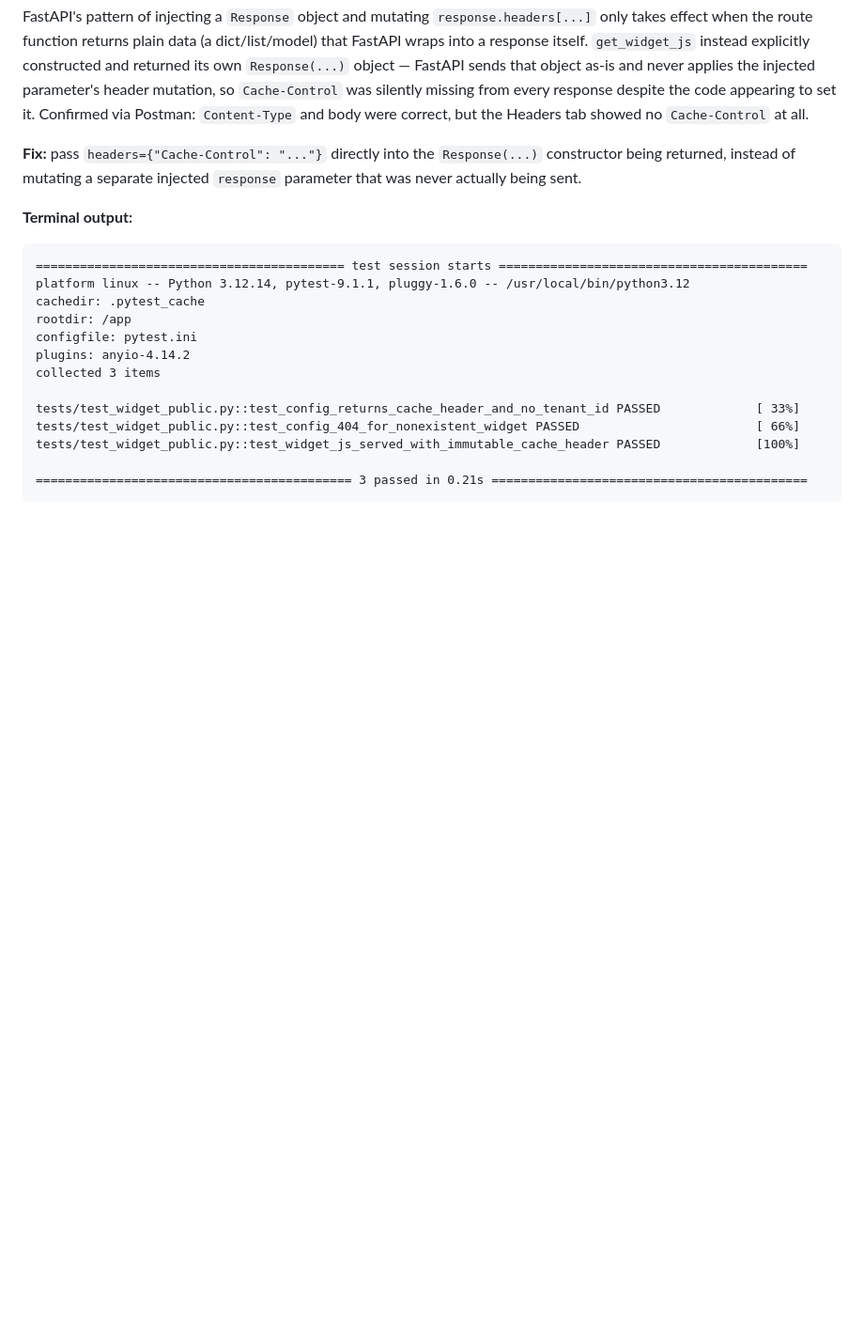
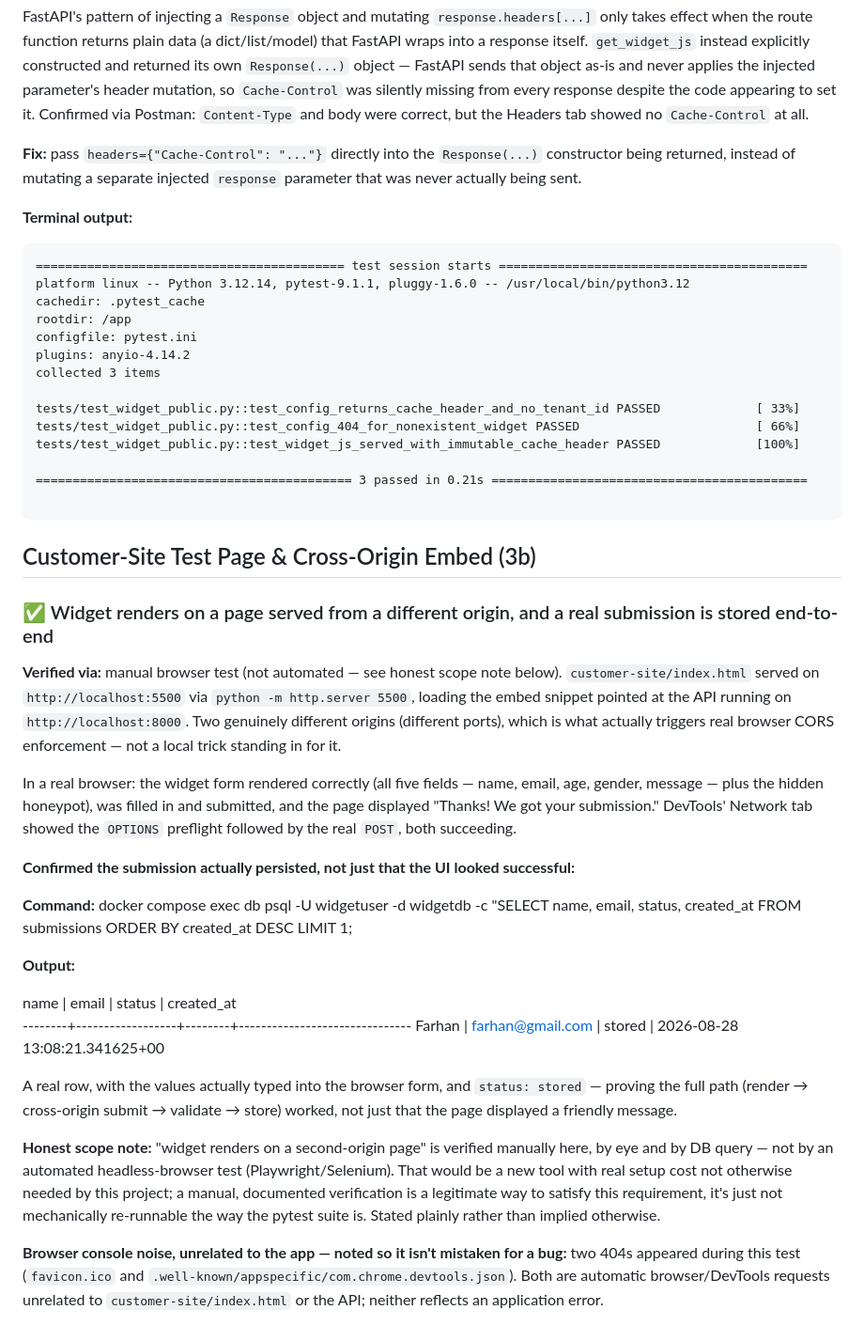
Before and after one commit to mhk61366-svg/flyrank-capstone-widget-platform, a Markdown page: EVIDENCE.md, the part around the change. Shown at 94% size. GitHub-like rendering; blank space fills up the shorter version.

Commit message:
customer site test page result evidence

````diff
--- a/EVIDENCE.md
+++ b/EVIDENCE.md
@@ -336,4 +336,48 @@ tests/test_widget_public.py::test_config_404_for_nonexistent_widget PASSED
 tests/test_widget_public.py::test_widget_js_served_with_immutable_cache_header PASSED             [100%]
 
 =========================================== 3 passed in 0.21s ===========================================
+
 ```
+
+## Customer-Site Test Page & Cross-Origin Embed (3b)
+
+### ✅ Widget renders on a page served from a different origin, and a real submission is stored end-to-end
+
+**Verified via:** manual browser test (not automated — see honest scope note below).
+`customer-site/index.html` served on `http://localhost:5500` via `python -m http.server 5500`,
+loading the embed snippet pointed at the API running on `http://localhost:8000`. Two genuinely
+different origins (different ports), which is what actually triggers real browser CORS
+enforcement — not a local trick standing in for it.
+
+In a real browser: the widget form rendered correctly (all five fields — name, email, age,
+gender, message — plus the hidden honeypot), was filled in and submitted, and the page displayed
+"Thanks! We got your submission." DevTools' Network tab showed the `OPTIONS` preflight followed
+by the real `POST`, both succeeding.
+
+**Confirmed the submission actually persisted, not just that the UI looked successful:**
+
+**Command:**
+ docker compose exec db psql -U widgetuser -d widgetdb -c "SELECT name, email, status, created_at FROM submissions ORDER BY created_at DESC LIMIT 1;
+
+
+**Output:**
+
+  name  |      email       | status |          created_at
+--------+------------------+--------+-------------------------------
+ Farhan | farhan@gmail.com | stored | 2026-08-28 13:08:21.341625+00
+
+A real row, with the values actually typed into the browser form, and `status: stored` — proving
+the full path (render → cross-origin submit → validate → store) worked, not just that the page
+displayed a friendly message.
+
+**Honest scope note:** "widget renders on a second-origin page" is verified manually here, by
+eye and by DB query — not by an automated headless-browser test (Playwright/Selenium). That
+would be a new tool with real setup cost not otherwise needed by this project; a manual,
+documented verification is a legitimate way to satisfy this requirement, it's just not
+mechanically re-runnable the way the pytest suite is. Stated plainly rather than implied
+otherwise.
+
+**Browser console noise, unrelated to the app — noted so it isn't mistaken for a bug:** two 404s
+appeared during this test (`favicon.ico` and `.well-known/appspecific/com.chrome.devtools.json`).
+Both are automatic browser/DevTools requests unrelated to `customer-site/index.html` or the API;
+neither reflects an application error.
````
